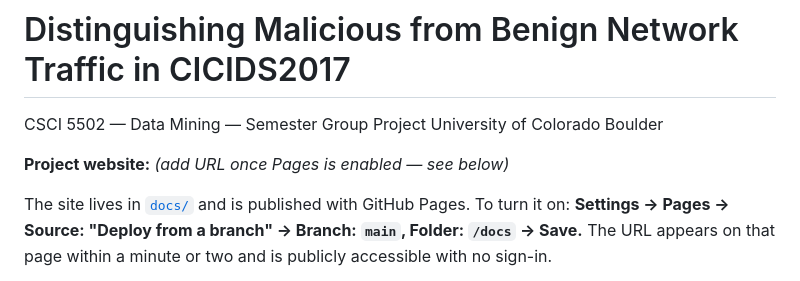
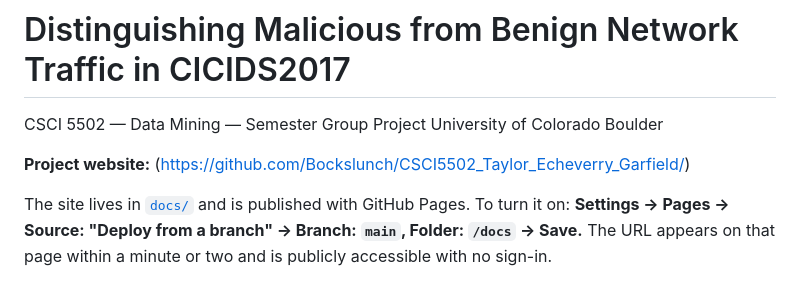
Before and after one commit to Bockslunch/CSCI5502_Taylor_Echeverry_Garfield, a Markdown page: README.md, the part around the change. Rendered like a GitHub page.

Commit message:
Add project website URL to README
Updated project website URL in README.

```diff
--- a/README.md
+++ b/README.md
@@ -3,7 +3,7 @@
 CSCI 5502 — Data Mining — Semester Group Project
 University of Colorado Boulder
 
-**Project website:** _(add URL once Pages is enabled — see below)_
+**Project website:** (https://github.com/Bockslunch/CSCI5502_Taylor_Echeverry_Garfield/)
 
 The site lives in [`docs/`](docs/) and is published with GitHub Pages. To turn it
 on: **Settings → Pages → Source: "Deploy from a branch" → Branch: `main`,
```
